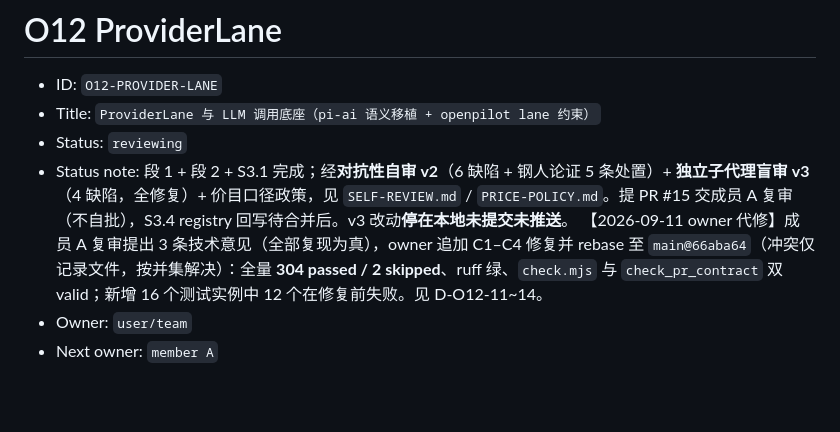
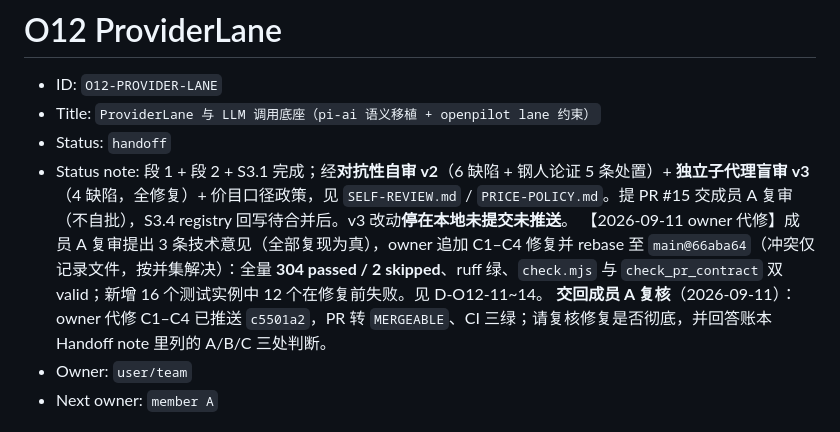
Before and after one commit to CovD831/AutoResearch, a Markdown page: .ai-team/tasks/O12-PROVIDER-LANE.md, the part around the change. Rendered like a GitHub page; blank space fills up the shorter version.

```diff
--- a/.ai-team/tasks/O12-PROVIDER-LANE.md
+++ b/.ai-team/tasks/O12-PROVIDER-LANE.md
@@ -2,8 +2,8 @@
 
 - ID: `O12-PROVIDER-LANE`
 - Title: `ProviderLane 与 LLM 调用底座（pi-ai 语义移植 + openpilot lane 约束）`
-- Status: `reviewing`
-- Status note: 段 1 + 段 2 + S3.1 完成；经**对抗性自审 v2**（6 缺陷 + 钢人论证 5 条处置）+ **独立子代理盲审 v3**（4 缺陷，全修复）+ 价目口径政策，见 `SELF-REVIEW.md` / `PRICE-POLICY.md`。提 PR #15 交成员 A 复审（不自批），S3.4 registry 回写待合并后。v3 改动**停在本地未提交未推送**。 【2026-09-11 owner 代修】成员 A 复审提出 3 条技术意见（全部复现为真），owner 追加 C1–C4 修复并 rebase 至 `main@66aba64`（冲突仅记录文件，按并集解决）：全量 **304 passed / 2 skipped**、ruff 绿、`check.mjs` 与 `check_pr_contract` 双 valid；新增 16 个测试实例中 12 个在修复前失败。见 D-O12-11~14。
+- Status: `handoff`
+- Status note: 段 1 + 段 2 + S3.1 完成；经**对抗性自审 v2**（6 缺陷 + 钢人论证 5 条处置）+ **独立子代理盲审 v3**（4 缺陷，全修复）+ 价目口径政策，见 `SELF-REVIEW.md` / `PRICE-POLICY.md`。提 PR #15 交成员 A 复审（不自批），S3.4 registry 回写待合并后。v3 改动**停在本地未提交未推送**。 【2026-09-11 owner 代修】成员 A 复审提出 3 条技术意见（全部复现为真），owner 追加 C1–C4 修复并 rebase 至 `main@66aba64`（冲突仅记录文件，按并集解决）：全量 **304 passed / 2 skipped**、ruff 绿、`check.mjs` 与 `check_pr_contract` 双 valid；新增 16 个测试实例中 12 个在修复前失败。见 D-O12-11~14。 **交回成员 A 复核**（2026-09-11）：owner 代修 C1–C4 已推送 `c5501a2`，PR 转 `MERGEABLE`、CI 三绿；请复核修复是否彻底，并回答账本 Handoff note 里列的 A/B/C 三处判断。
 - Owner: `user/team`
 - Next owner: `member A`
 
```
Also changed, not shown: .ai-team/TASK.md (+1 -1 lines), docs/rearchitecture/TASK-PACKAGE-REGISTRY.md (+1 -1 lines).
